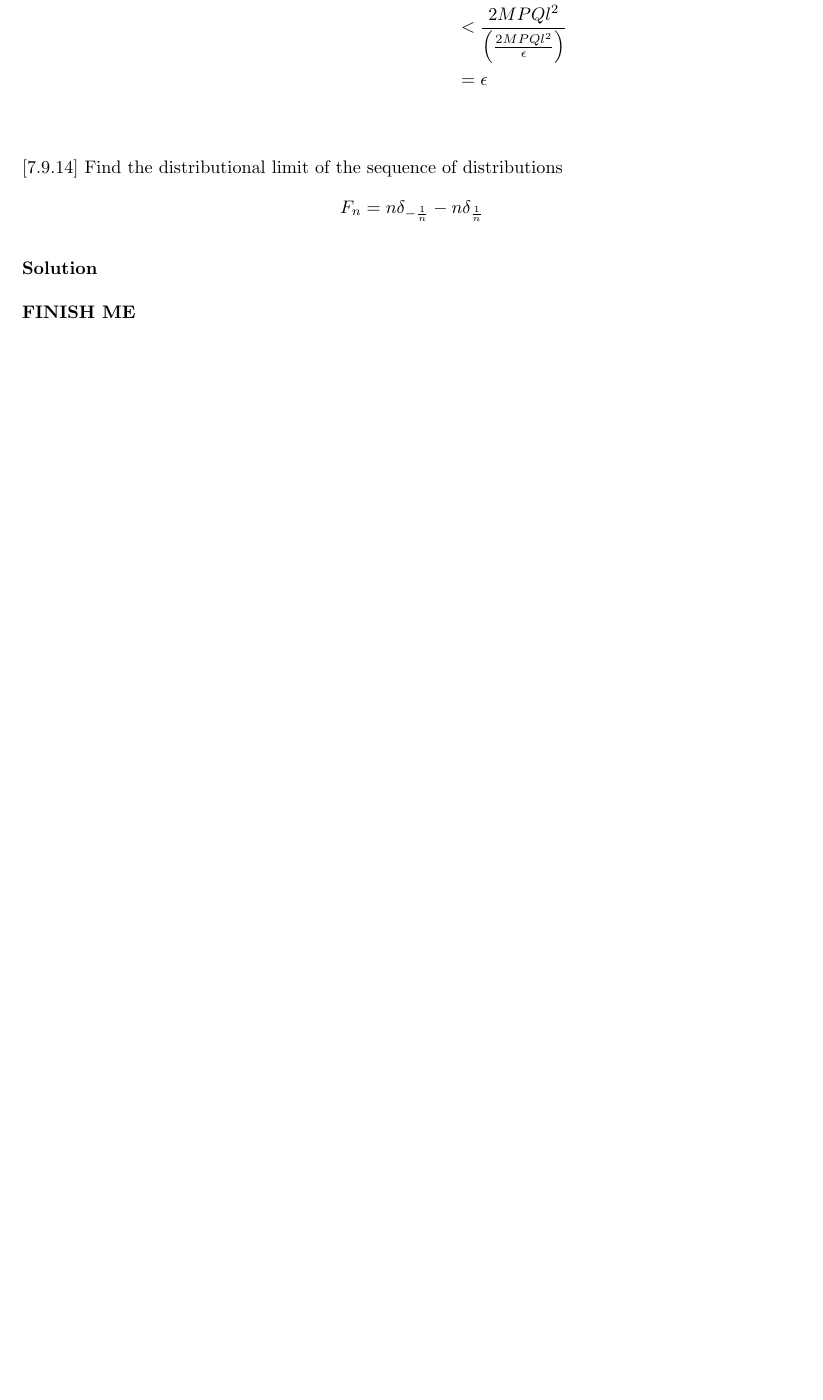
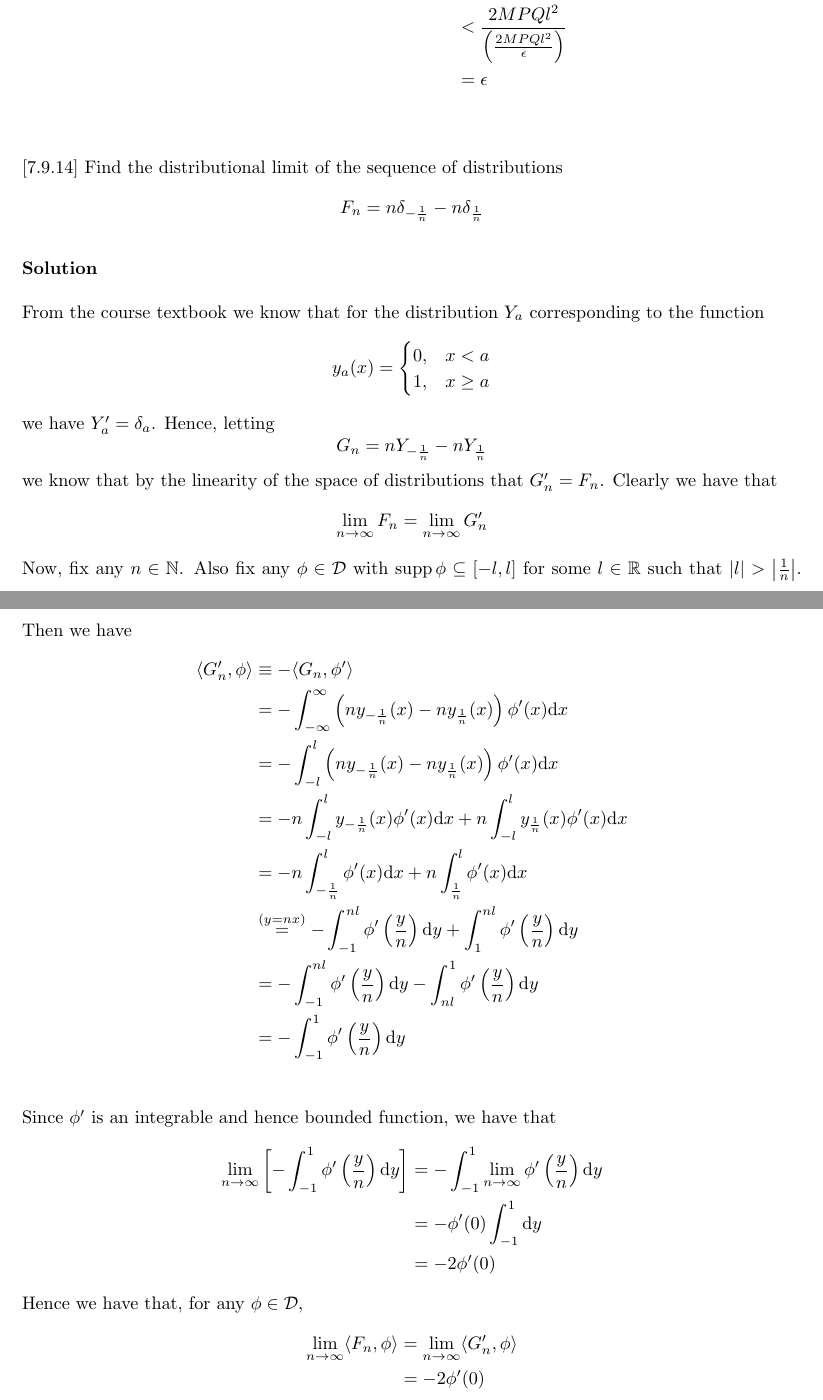
Before and after one commit to mwiens91/418-homework, a LaTeX problem sheet (hw3/hw3.tex): part of page 6 of 7 before the commit and two parts of pages 6 and 7 of 8 after it, the two joined at a grey line, cut so that both start at the same text, the shorter picture padded with empty space. Compiled offline with pdfLaTeX.

Commit message:
Add hw3 7.9.14

```diff
--- a/hw3/hw3.tex
+++ b/hw3/hw3.tex
@@ -370,7 +370,71 @@ $N > \frac{2 M P Q l^2}{\epsilon}$, for any $n > N$ we have
 
 \textbf{Solution}
 
-\textbf{FINISH ME}
+From the course textbook we know that for the distribution $Y_a$
+corresponding to the function
+%
+\begin{equation*}
+    y_a(x) =
+        \begin{cases}
+            0, & x < a \\
+            1, & x \geq a
+        \end{cases}
+\end{equation*}
+%
+we have $Y_a^\prime = \delta_a$. Hence, letting
+%
+\begin{equation*}
+    G_n = n Y_{- \frac{1}{n}} - n Y_{\frac{1}{n}}
+\end{equation*}
+%
+we know that by the linearity of the space of distributions that
+$G_n^\prime = F_n$. Clearly we have that
+%
+\begin{equation*}
+    \lim_{n \to \infty} F_n = \lim_{n \to \infty} G_n^\prime
+\end{equation*}
+%
+Now, fix any $n \in \mathbb{N}$. Also fix any $\phi \in \mathcal{D}$
+with $\supp \phi \subseteq [-l, l]$ for some $l \in \mathbb{R}$ such
+that $|l| > \left|\frac{1}{n}\right|$. Then we have
+%
+\begin{align*}
+    \langle G_n^\prime, \phi \rangle
+        &\equiv - \langle G_n, \phi^\prime \rangle \\
+        &= - \int_{-\infty}^{\infty}
+            \left(n y_{- \frac{1}{n}}(x) - n y_{\frac{1}{n}}(x)\right) \phi^\prime(x)
+            \mathrm{d} x \\
+        &= - \int_{-l}^{l}
+            \left(n y_{- \frac{1}{n}}(x) - n y_{\frac{1}{n}}(x)\right) \phi^\prime(x)
+            \mathrm{d} x \\
+        &= - n \int_{-l}^{l} y_{- \frac{1}{n}}(x) \phi^\prime(x) \mathrm{d} x
+            + n \int_{-l}^{l} y_{\frac{1}{n}}(x) \phi^\prime(x) \mathrm{d} x \\
+        &= - n \int_{- \frac{1}{n}}^{l} \phi^\prime(x) \mathrm{d} x
+            + n \int_{\frac{1}{n}}^{l} \phi^\prime(x) \mathrm{d} x \\
+        &\stackrel{(y = n x)}{=}
+            - \int_{-1}^{n l} \phi^\prime\left(\frac{y}{n}\right) \mathrm{d} y
+            + \int_{1}^{n l} \phi^\prime\left(\frac{y}{n}\right) \mathrm{d} y \\
+        &= - \int_{-1}^{n l} \phi^\prime\left(\frac{y}{n}\right) \mathrm{d} y
+            - \int_{n l}^{1} \phi^\prime\left(\frac{y}{n}\right) \mathrm{d} y \\
+        &= - \int_{-1}^{1} \phi^\prime\left(\frac{y}{n}\right) \mathrm{d} y \\
+\end{align*}
+%
+Since $\phi^\prime$ is an integrable and hence bounded function, we have that
+%
+\begin{align*}
+    \lim_{n \to \infty} \left[ - \int_{-1}^{1} \phi^\prime\left(\frac{y}{n}\right) \mathrm{d} y \right]
+        &= - \int_{-1}^{1} \lim_{n \to \infty} \phi^\prime\left(\frac{y}{n}\right) \mathrm{d} y \\
+        &= - \phi^\prime(0) \int_{-1}^{1} \mathrm{d} y \\
+        &= -2 \phi^\prime(0)
+\end{align*}
+%
+Hence we have that, for any $\phi \in \mathcal{D}$,
+%
+\begin{align*}
+    \lim_{n \to \infty} \langle F_n, \phi \rangle
+        &= \lim_{n \to \infty} \langle G_n^\prime, \phi \rangle \\
+        &= -2 \phi^\prime(0)
+\end{align*}
 
 \newpage
 
```
